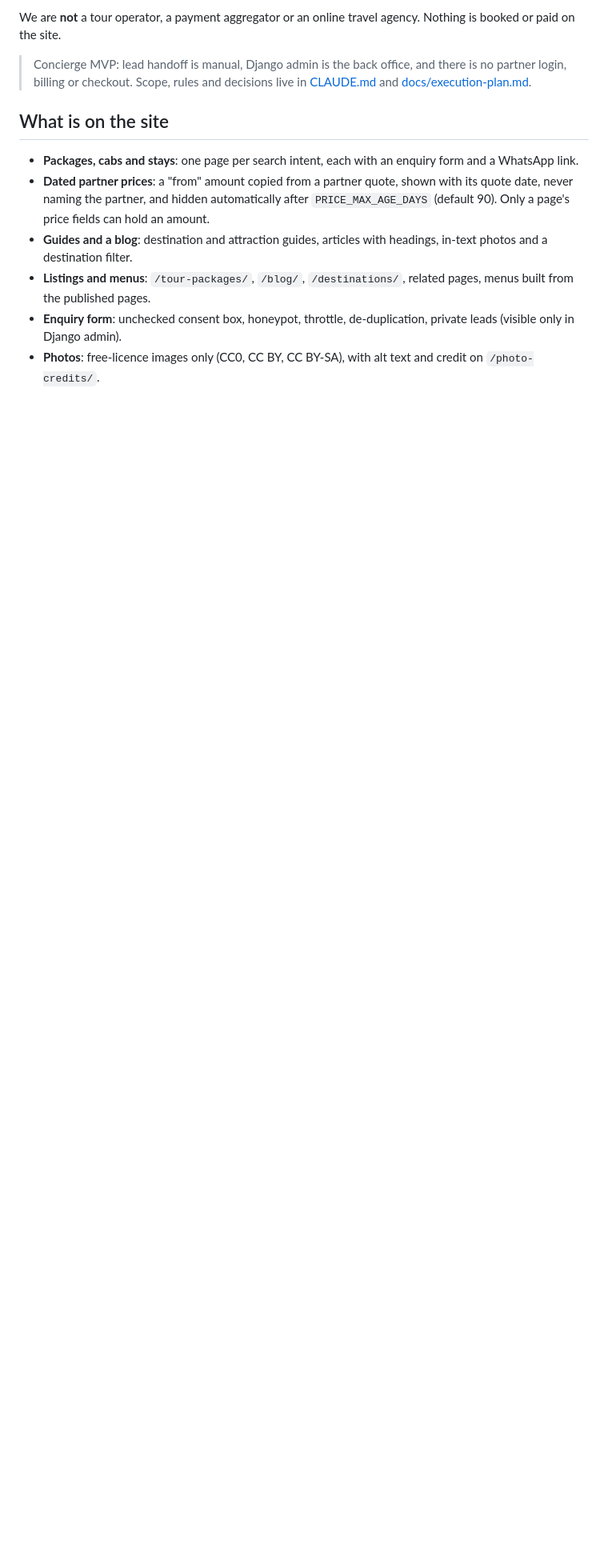
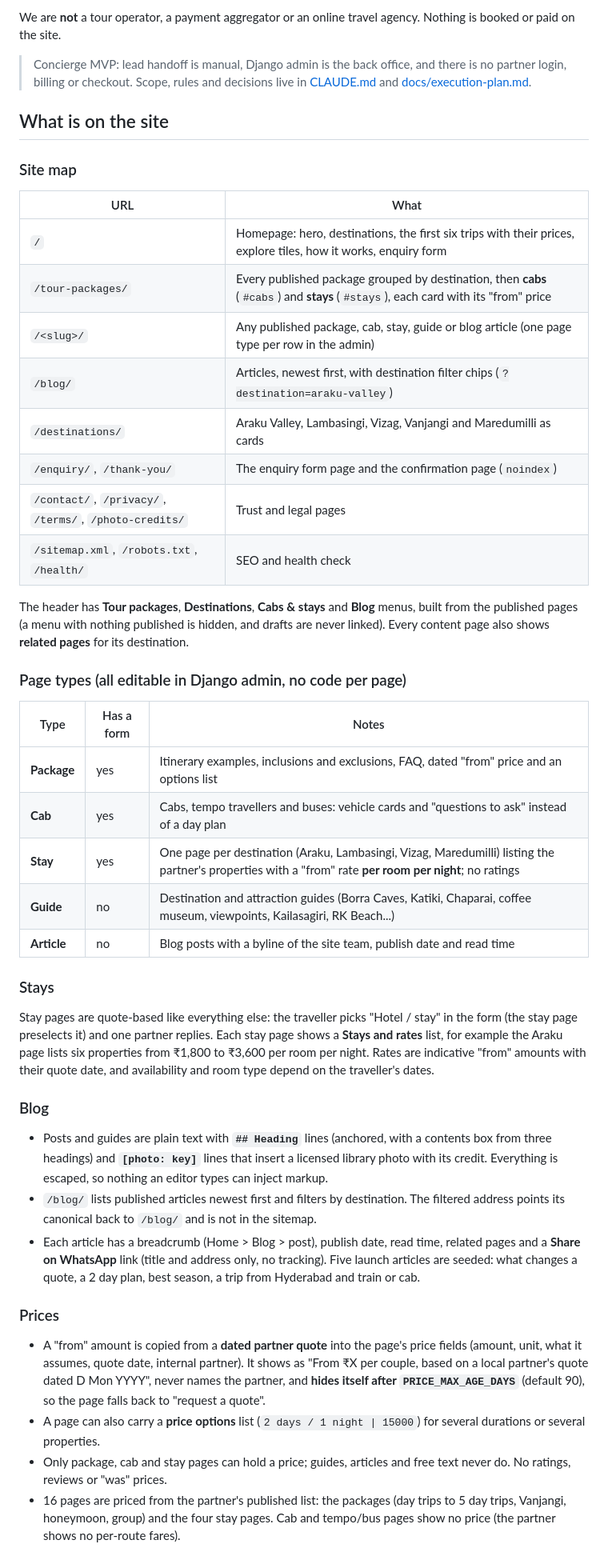
Before and after one commit to bunny737/MY-TRAVEL-PLANNER, a Markdown page: README.md, the part around one of its changes. Shown at 80% size. GitHub-like rendering; blank space fills up the shorter version.

```diff
--- a/README.md
+++ b/README.md
@@ -11,10 +11,51 @@ We are **not** a tour operator, a payment aggregator or an online travel agency.
 > Scope, rules and decisions live in [CLAUDE.md](CLAUDE.md) and [docs/execution-plan.md](docs/execution-plan.md).
 
 ## What is on the site
-- **Packages, cabs and stays**: one page per search intent, each with an enquiry form and a WhatsApp link.
-- **Dated partner prices**: a "from" amount copied from a partner quote, shown with its quote date, never naming the partner,
-  and hidden automatically after `PRICE_MAX_AGE_DAYS` (default 90). Only a page's price fields can hold an amount.
-- **Guides and a blog**: destination and attraction guides, articles with headings, in-text photos and a destination filter.
-- **Listings and menus**: `/tour-packages/`, `/blog/`, `/destinations/`, related pages, menus built from the published pages.
-- **Enquiry form**: unchecked consent box, honeypot, throttle, de-duplication, private leads (visible only in Django admin).
-- **Photos**: free-licence images only (CC0, CC BY, CC BY-SA), with alt text and credit on `/photo-credits/`.
+
+### Site map
+| URL | What |
+|---|---|
+| `/` | Homepage: hero, destinations, the first six trips with their prices, explore tiles, how it works, enquiry form |
+| `/tour-packages/` | Every published package grouped by destination, then **cabs** (`#cabs`) and **stays** (`#stays`), each card with its "from" price |
+| `/<slug>/` | Any published package, cab, stay, guide or blog article (one page type per row in the admin) |
+| `/blog/` | Articles, newest first, with destination filter chips (`?destination=araku-valley`) |
+| `/destinations/` | Araku Valley, Lambasingi, Vizag, Vanjangi and Maredumilli as cards |
+| `/enquiry/`, `/thank-you/` | The enquiry form page and the confirmation page (`noindex`) |
+| `/contact/`, `/privacy/`, `/terms/`, `/photo-credits/` | Trust and legal pages |
+| `/sitemap.xml`, `/robots.txt`, `/health/` | SEO and health check |
+
+The header has **Tour packages**, **Destinations**, **Cabs & stays** and **Blog** menus, built from the published pages (a menu with nothing
+published is hidden, and drafts are never linked). Every content page also shows **related pages** for its destination.
+
+### Page types (all editable in Django admin, no code per page)
+| Type | Has a form | Notes |
+|---|---|---|
+| **Package** | yes | Itinerary examples, inclusions and exclusions, FAQ, dated "from" price and an options list |
+| **Cab** | yes | Cabs, tempo travellers and buses: vehicle cards and "questions to ask" instead of a day plan |
+| **Stay** | yes | One page per destination (Araku, Lambasingi, Vizag, Maredumilli) listing the partner's properties with a "from" rate **per room per night**; no ratings |
+| **Guide** | no | Destination and attraction guides (Borra Caves, Katiki, Chaparai, coffee museum, viewpoints, Kailasagiri, RK Beach...) |
+| **Article** | no | Blog posts with a byline of the site team, publish date and read time |
+
+### Stays
+Stay pages are quote-based like everything else: the traveller picks "Hotel / stay" in the form (the stay page preselects it) and one partner
+replies. Each stay page shows a **Stays and rates** list, for example the Araku page lists six properties from ₹1,800 to ₹3,600 per room per night.
+Rates are indicative "from" amounts with their quote date, and availability and room type depend on the traveller's dates.
+
+### Blog
+- Posts and guides are plain text with **`## Heading`** lines (anchored, with a contents box from three headings) and **`[photo: key]`**
+  lines that insert a licensed library photo with its credit. Everything is escaped, so nothing an editor types can inject markup.
+- `/blog/` lists published articles newest first and filters by destination. The filtered address points its canonical back to `/blog/`
+  and is not in the sitemap.
+- Each article has a breadcrumb (Home > Blog > post), publish date, read time, related pages and a **Share on WhatsApp** link
+  (title and address only, no tracking). Five launch articles are seeded: what changes a quote, a 2 day plan, best season,
+  a trip from Hyderabad and train or cab.
+
+### Prices
+- A "from" amount is copied from a **dated partner quote** into the page's price fields (amount, unit, what it assumes, quote date,
+  internal partner). It shows as "From ₹X per couple, based on a local partner's quote dated D Mon YYYY", never names the partner,
+  and **hides itself after `PRICE_MAX_AGE_DAYS`** (default 90), so the page falls back to "request a quote".
+- A page can also carry a **price options** list (`2 days / 1 night | 15000`) for several durations or several properties.
+- Only package, cab and stay pages can hold a price; guides, articles and free text never do. No ratings, reviews or "was" prices.
+- 16 pages are priced from the partner's published list: the packages (day trips to 5 day trips, Vanjangi, honeymoon, group) and the four stay pages.
+  Cab and tempo/bus pages show no price (the partner shows no per-route fares).
+
```
Also changed, not shown: other parts of README.md (+20 -3 lines), docs/dev-setup.md (+1 -1 lines), docs/modules/10-content-cluster.md (+5 -4 lines).
